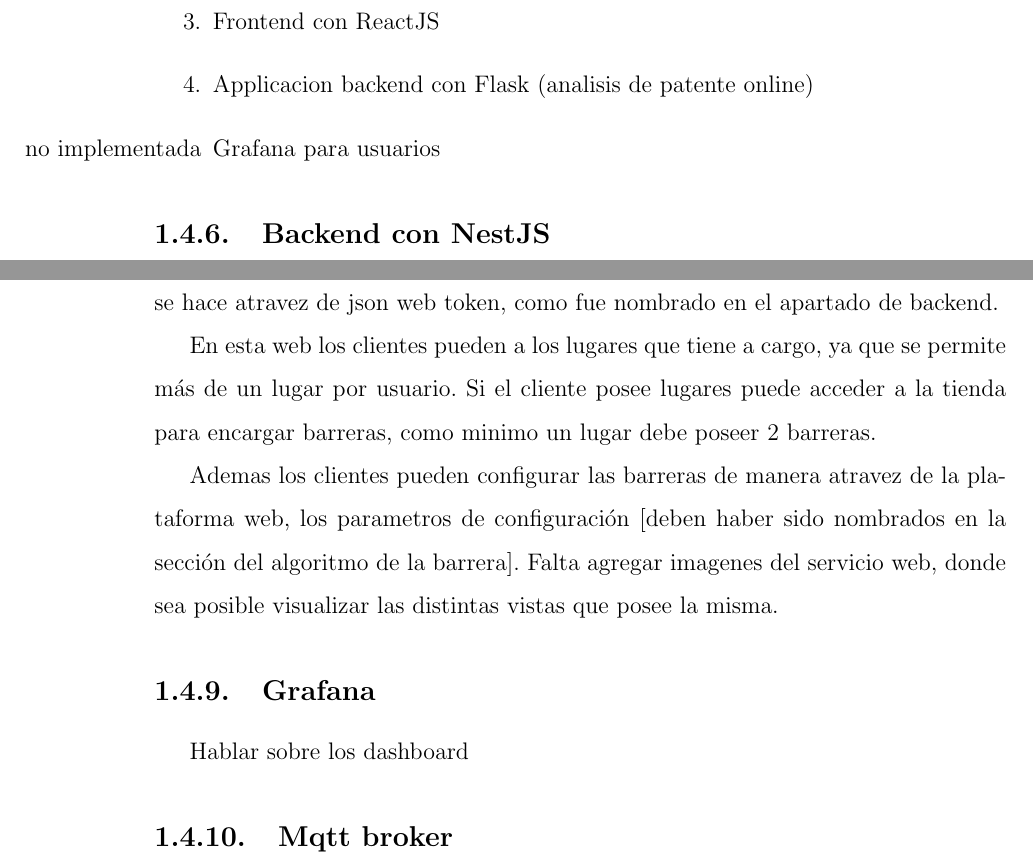
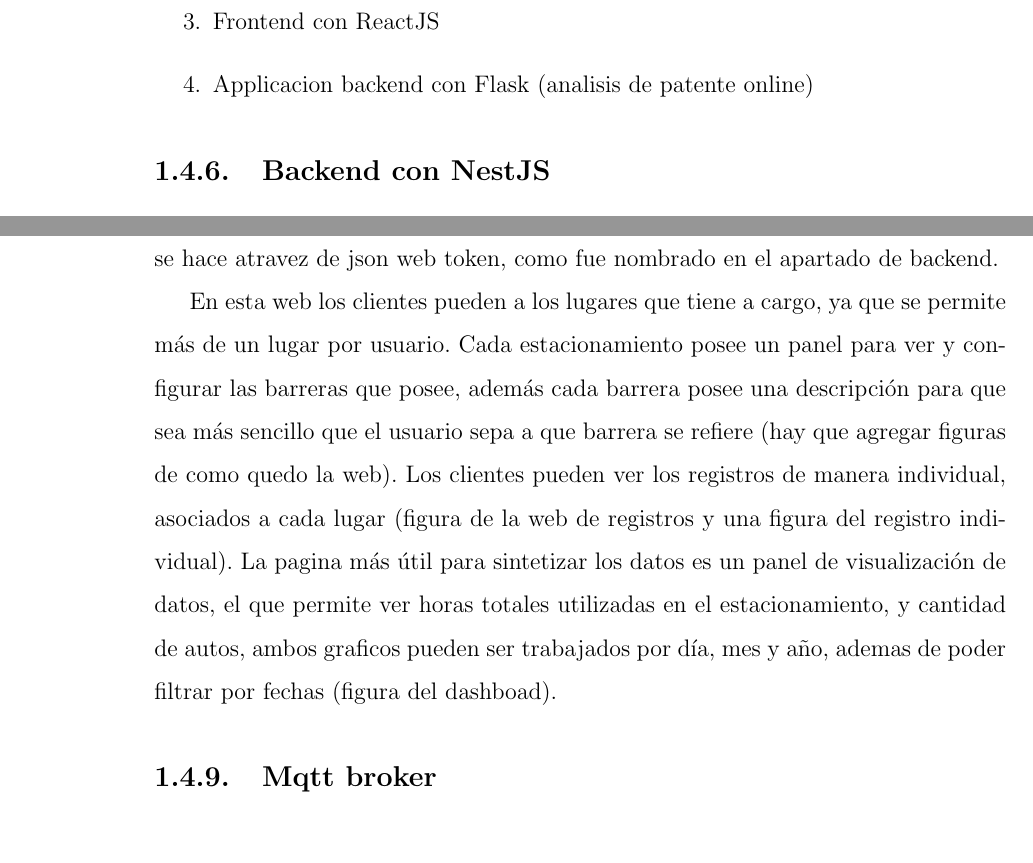
Before and after one commit to Proyecto-Integrador-profesional/tesis-escrita, a LaTeX document (index.tex, which reads chapters/ideas/server.tex): two parts of pages 14 and 16 of 17, joined at a grey line, cut so that both start at the same text. Compiled offline with pdfLaTeX.

Commit message:
feat: descripcion del frontend

```diff
--- a/chapters/ideas/server.tex
+++ b/chapters/ideas/server.tex
@@ -59,7 +59,6 @@ El servidor cuenta con los siguientes microservicios:
               \subitem Registros
         \item Frontend con ReactJS
         \item Applicacion backend con Flask (analisis de patente online)
-        \item [no implementada] Grafana para usuarios
 \end{enumerate}
 
 
@@ -101,13 +100,7 @@ Existen 2 clientes frontend uno para la adminitracion y otro para los clientes.
 
 La web para los clientes tienen una pagina de autenticación (ver figura), en esta web los clientes pueden darse de alta y entrar a su session, el manejo de la session se hace atravez de json web token, como fue nombrado en el apartado de backend.
 
-En esta web los clientes pueden a los lugares que tiene a cargo, ya que se permite más de un lugar por usuario. Si el cliente posee lugares puede acceder a la tienda para encargar barreras, como minimo un lugar debe poseer 2 barreras.
-
-Ademas los clientes pueden configurar las barreras de manera atravez de la plataforma web, los parametros de configuración [deben haber sido nombrados en la sección del algoritmo de la barrera]. Falta agregar imagenes del servicio web, donde sea posible visualizar las distintas vistas que posee la misma.
-
-\subsection{Grafana}
-
-Hablar sobre los dashboard
+En esta web los clientes pueden a los lugares que tiene a cargo, ya que se permite más de un lugar por usuario. Cada estacionamiento posee un panel para ver y configurar las barreras que posee, además cada barrera posee una descripción para que sea más sencillo que el usuario sepa a que barrera se refiere (hay que agregar figuras de como quedo la web). Los clientes pueden ver los registros de manera individual, asociados a cada lugar (figura de la web de registros y una figura del registro individual). La pagina más útil para sintetizar los datos es un panel de visualización de datos, el que permite ver horas totales utilizadas en el estacionamiento, y cantidad de autos, ambos graficos pueden ser trabajados por día, mes y año, ademas de poder filtrar por fechas (figura del dashboad).
 
 \subsection{Mqtt broker}
 
```
